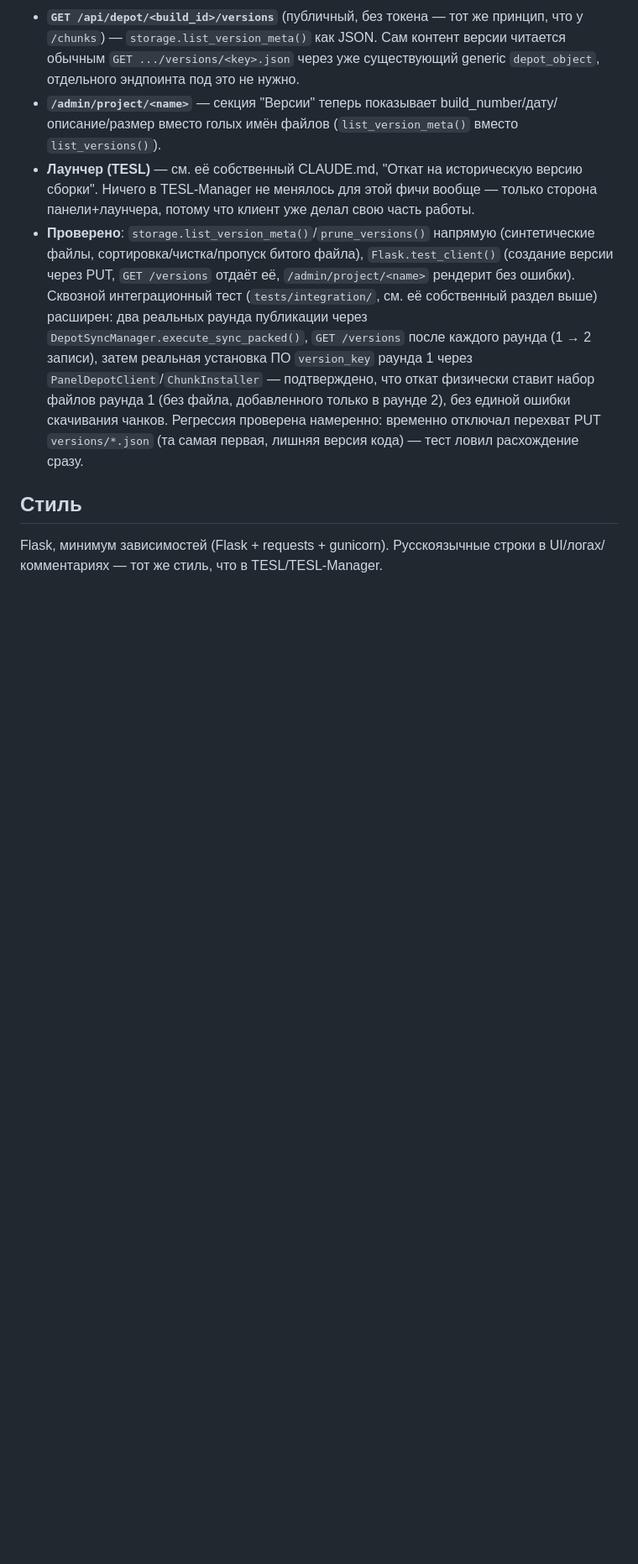
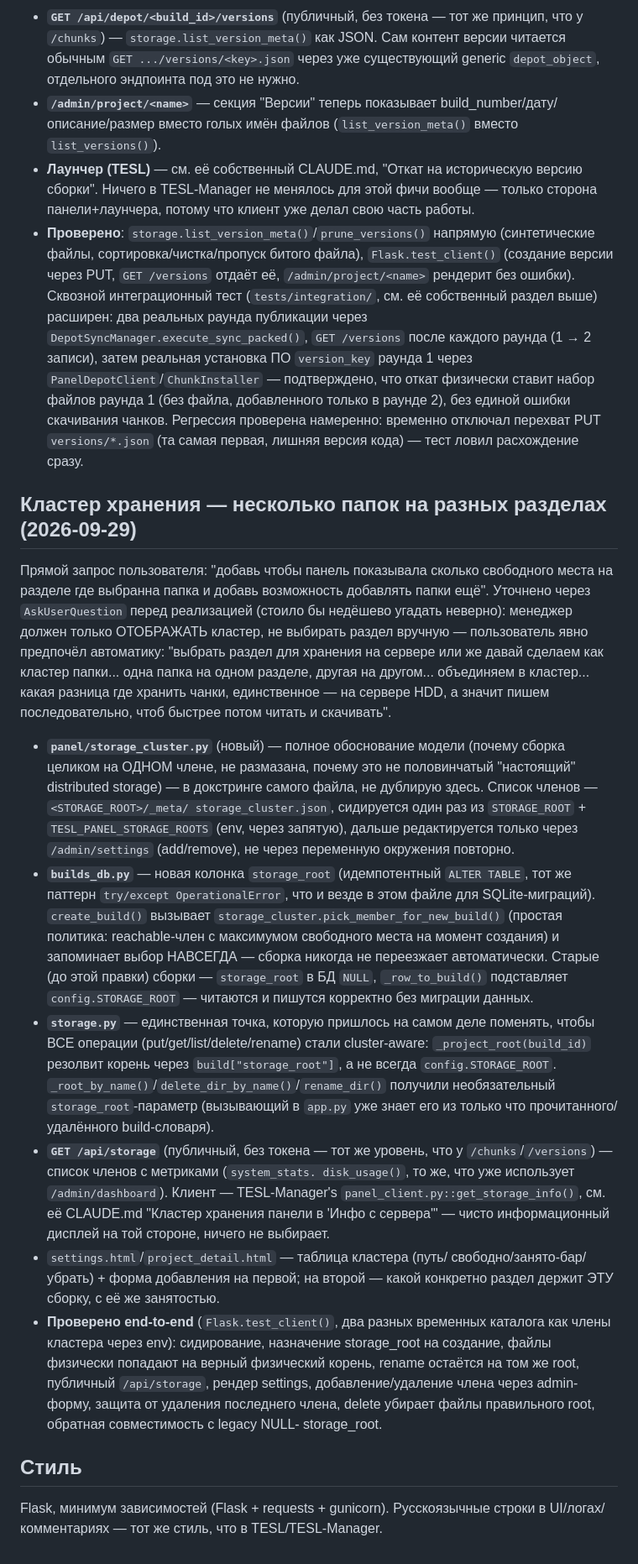
Before and after one commit to scp-oss/TESL-Panel, a Markdown page: CLAUDE.md, the part around the change. Shown at 84% size. GitHub-like rendering; blank space fills up the shorter version.

Commit message:
Документировать кластер хранения в CLAUDE.md
Co-Authored-By: Claude Sonnet 5 <noreply@anthropic.com>
Claude-Session: https://claude.ai/code/session_01J8DMUs8suiVuf8BFkLZCdT

```diff
--- a/CLAUDE.md
+++ b/CLAUDE.md
@@ -1380,6 +1380,61 @@ list_versions()`'а тоже на это намекали — "для стран
   `versions/*.json` (та самая первая, лишняя версия кода) — тест ловил
   расхождение сразу.
 
+## Кластер хранения — несколько папок на разных разделах (2026-09-29)
+
+Прямой запрос пользователя: "добавь чтобы панель показывала сколько
+свободного места на разделе где выбранна папка и добавь возможность
+добавлять папки ещё". Уточнено через `AskUserQuestion` перед
+реализацией (стоило бы недёшево угадать неверно): менеджер должен
+только ОТОБРАЖАТЬ кластер, не выбирать раздел вручную — пользователь
+явно предпочёл автоматику: "выбрать раздел для хранения на сервере или
+же давай сделаем как кластер папки... одна папка на одном разделе,
+другая на другом... объединяем в кластер... какая разница где хранить
+чанки, единственное — на сервере HDD, а значит пишем последовательно,
+чтоб быстрее потом читать и скачивать".
+
+- **`panel/storage_cluster.py`** (новый) — полное обоснование модели
+  (почему сборка целиком на ОДНОМ члене, не размазана, почему это не
+  половинчатый "настоящий" distributed storage) — в докстринге самого
+  файла, не дублирую здесь. Список членов — `<STORAGE_ROOT>/_meta/
+  storage_cluster.json`, сидируется один раз из `STORAGE_ROOT` +
+  `TESL_PANEL_STORAGE_ROOTS` (env, через запятую), дальше редактируется
+  только через `/admin/settings` (add/remove), не через переменную
+  окружения повторно.
+- **`builds_db.py`** — новая колонка `storage_root` (идемпотентный
+  `ALTER TABLE`, тот же паттерн `try/except OperationalError`, что и
+  везде в этом файле для SQLite-миграций). `create_build()` вызывает
+  `storage_cluster.pick_member_for_new_build()` (простая политика:
+  reachable-член с максимумом свободного места на момент создания) и
+  запоминает выбор НАВСЕГДА — сборка никогда не переезжает
+  автоматически. Старые (до этой правки) сборки — `storage_root` в БД
+  `NULL`, `_row_to_build()` подставляет `config.STORAGE_ROOT` — читаются
+  и пишутся корректно без миграции данных.
+- **`storage.py`** — единственная точка, которую пришлось на самом деле
+  поменять, чтобы ВСЕ операции (put/get/list/delete/rename) стали
+  cluster-aware: `_project_root(build_id)` резолвит корень через
+  `build["storage_root"]`, а не всегда `config.STORAGE_ROOT`.
+  `_root_by_name()`/`delete_dir_by_name()`/`rename_dir()` получили
+  необязательный `storage_root`-параметр (вызывающий в `app.py` уже
+  знает его из только что прочитанного/удалённого build-словаря).
+- **`GET /api/storage`** (публичный, без токена — тот же уровень, что у
+  `/chunks`/`/versions`) — список членов с метриками (`system_stats.
+  disk_usage()`, то же, что уже использует `/admin/dashboard`). Клиент —
+  TESL-Manager's `panel_client.py::get_storage_info()`, см. её CLAUDE.md
+  "Кластер хранения панели в 'Инфо с сервера'" — чисто информационный
+  дисплей на той стороне, ничего не выбирает.
+- `settings.html`/`project_detail.html` — таблица кластера (путь/
+  свободно/занято-бар/убрать) + форма добавления на первой; на второй —
+  какой конкретно раздел держит ЭТУ сборку, с её же занятостью.
+- **Проверено end-to-end** (`Flask.test_client()`, два разных временных
+  каталога как члены кластера через env): сидирование, назначение
+  storage_root на создание, файлы физически попадают на верный
+  физический корень, rename остаётся на том же root, публичный
+  `/api/storage`, рендер settings, добавление/удаление члена через
+  admin-форму, защита от удаления последнего члена, delete убирает
+  файлы правильного root, обратная совместимость с legacy NULL-
+  storage_root.
+
 ## Стиль
 
 Flask, минимум зависимостей (Flask + requests + gunicorn). Русскоязычные
```
